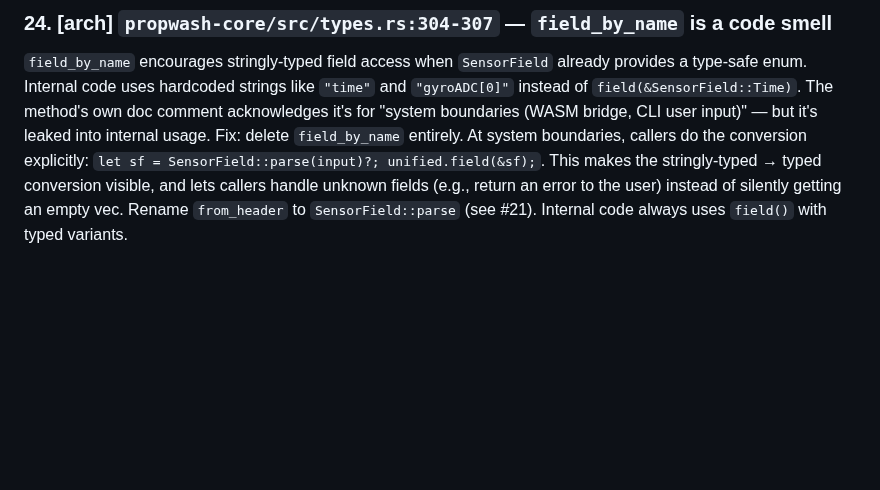
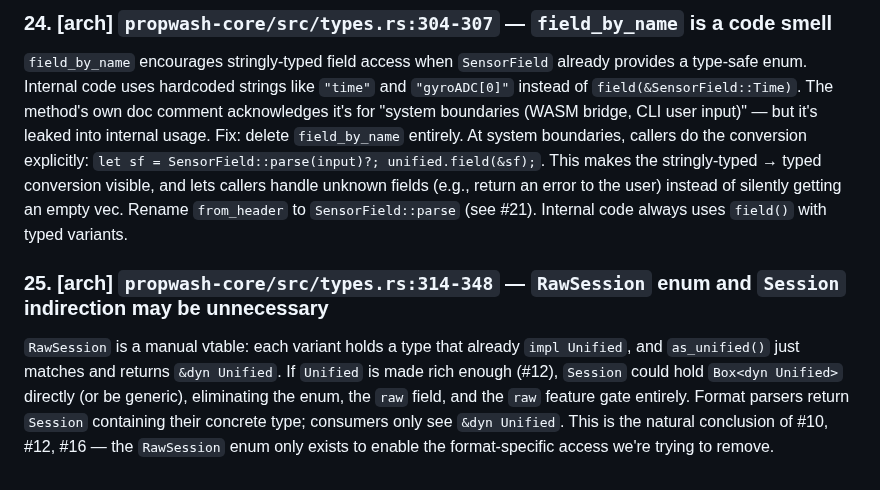
Before and after one commit to Iteratrix/propwash, a Markdown page: REVIEW_NOTES.md, the part around the change. GitHub-like rendering; blank space fills up the shorter version.

Commit message:
Add review comment 25: RawSession enum may be unnecessary indirection
If Unified is rich enough, Session can hold Box<dyn Unified> directly,
eliminating the enum dispatch and the raw feature gate.

https://claude.ai/code/session_015vSkbPvmat6E5E9bA7jUbB

```diff
--- a/REVIEW_NOTES.md
+++ b/REVIEW_NOTES.md
@@ -104,3 +104,6 @@ The `Value` enum (`Int`, `Float`, `Str`, `Bool`) and its `as_int()`/`as_float()`
 
 ### 24. [arch] `propwash-core/src/types.rs:304-307` — `field_by_name` is a code smell
 `field_by_name` encourages stringly-typed field access when `SensorField` already provides a type-safe enum. Internal code uses hardcoded strings like `"time"` and `"gyroADC[0]"` instead of `field(&SensorField::Time)`. The method's own doc comment acknowledges it's for "system boundaries (WASM bridge, CLI user input)" — but it's leaked into internal usage. Fix: delete `field_by_name` entirely. At system boundaries, callers do the conversion explicitly: `let sf = SensorField::parse(input)?; unified.field(&sf);`. This makes the stringly-typed → typed conversion visible, and lets callers handle unknown fields (e.g., return an error to the user) instead of silently getting an empty vec. Rename `from_header` to `SensorField::parse` (see #21). Internal code always uses `field()` with typed variants.
+
+### 25. [arch] `propwash-core/src/types.rs:314-348` — `RawSession` enum and `Session` indirection may be unnecessary
+`RawSession` is a manual vtable: each variant holds a type that already `impl Unified`, and `as_unified()` just matches and returns `&dyn Unified`. If `Unified` is made rich enough (#12), `Session` could hold `Box<dyn Unified>` directly (or be generic), eliminating the enum, the `raw` field, and the `raw` feature gate entirely. Format parsers return `Session` containing their concrete type; consumers only see `&dyn Unified`. This is the natural conclusion of #10, #12, #16 — the `RawSession` enum only exists to enable the format-specific access we're trying to remove.
```
